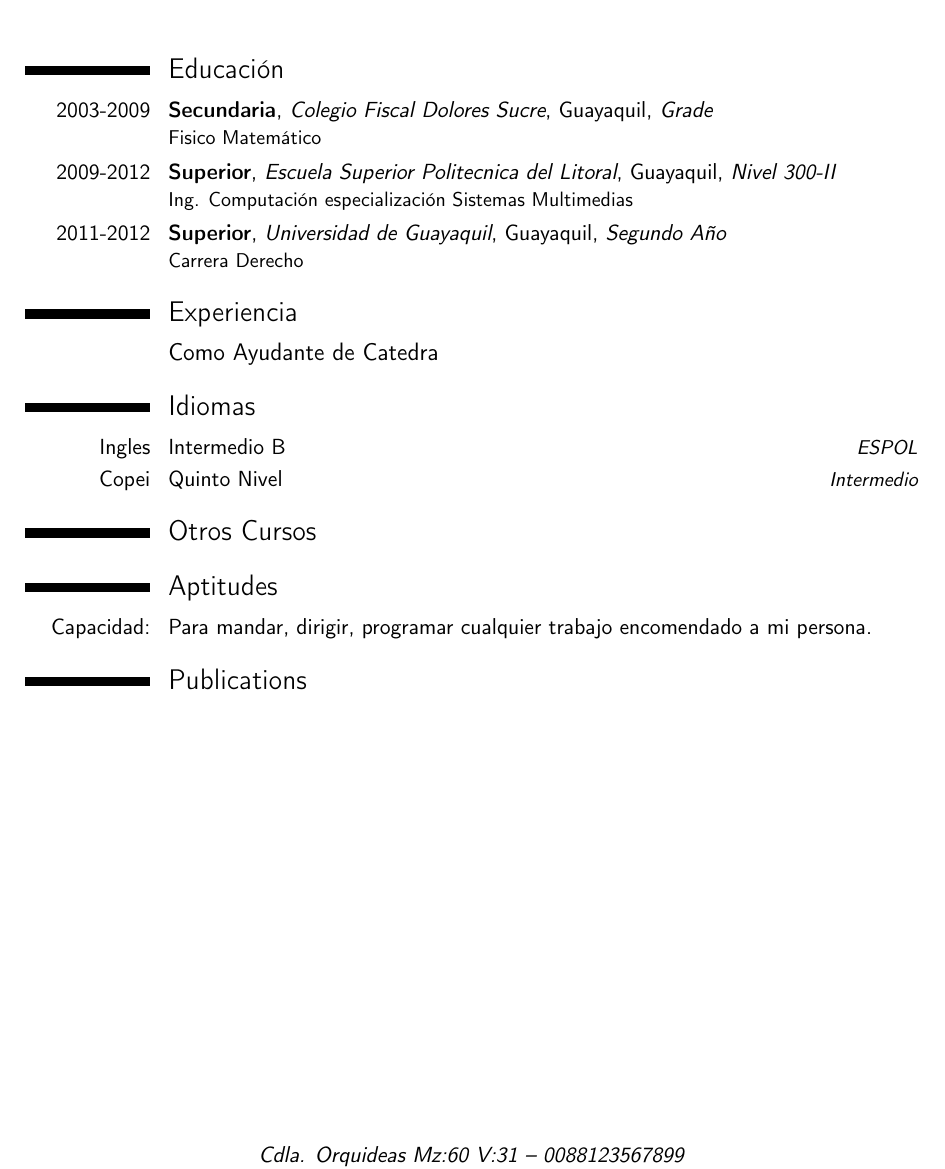
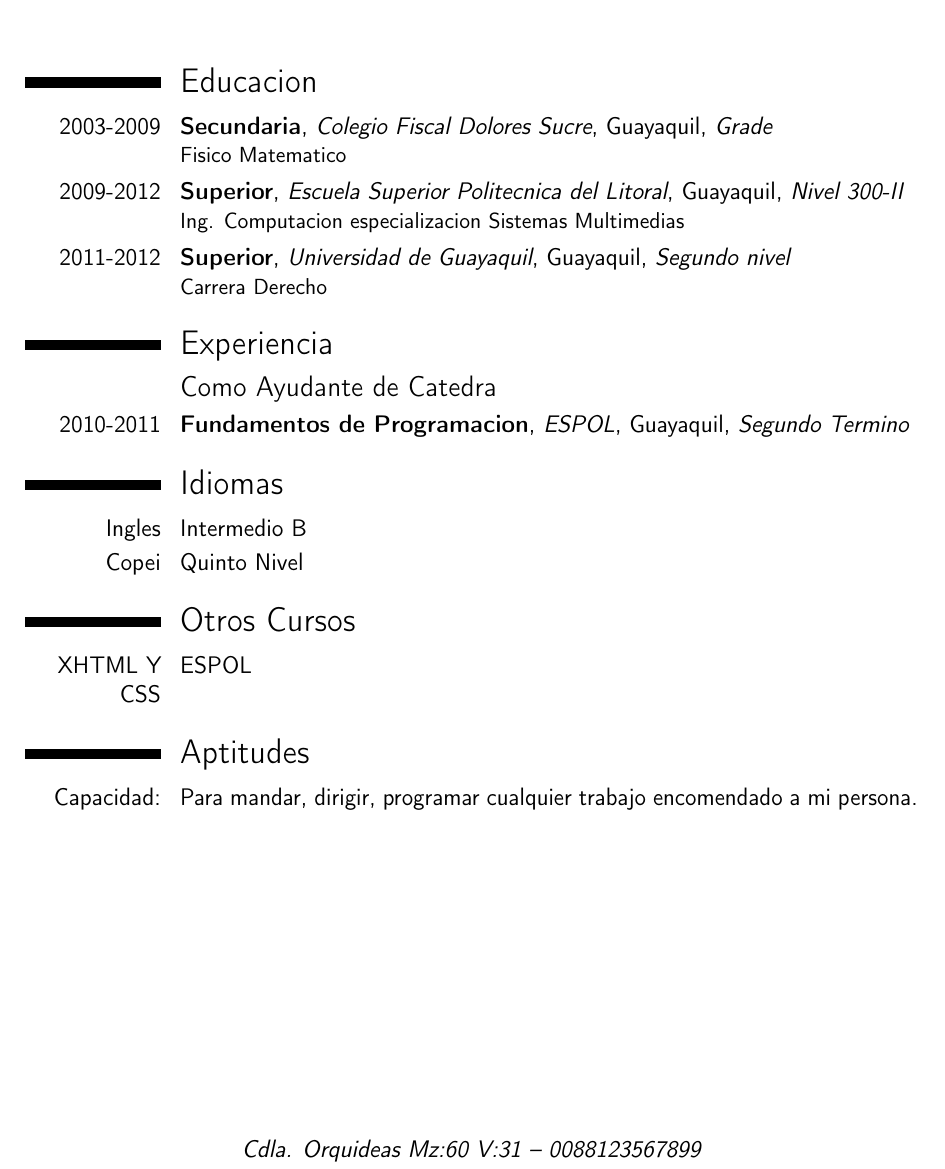
Before and after one commit to gianella/CV, a LaTeX CV (template.tex): part of the page, cut at the place of the change. Compiled offline with pdfLaTeX.

Commit message:
Finalizado

```diff
--- a/template.tex
+++ b/template.tex
@@ -6,7 +6,7 @@
 % available at http://www.latex-project.org/lppl/.
 
 
-\documentclass[11pt,a4paper,sans]{moderncv}   % possible options include font size ('10pt', '11pt' and '12pt'), paper size ('a4paper', 'letterpaper', 'a5paper', 'legalpaper', 'executivepaper' and 'landscape') and font family ('sans' and 'roman')
+\documentclass[12pt,a4paper,sans]{moderncv}   % possible options include font size ('10pt', '11pt' and '12pt'), paper size ('a4paper', 'letterpaper', 'a5paper', 'legalpaper', 'executivepaper' and 'landscape') and font family ('sans' and 'roman')
 
 % moderncv themes
 \moderncvstyle{casual}                        % style options are 'casual' (default), 'classic', 'oldstyle' and 'banking'
@@ -52,28 +52,28 @@
 %-----       resume       ---------------------------------------------------------
 \makecvtitle
 
-\section{Educación}
-\cventry{2003-2009}{Secundaria}{Colegio Fiscal Dolores Sucre}{Guayaquil}{\textit{Grade}}{Fisico Matemático}  % arguments 3 to 6 can be left empty
-\cventry{2009-2012}{Superior}{Escuela Superior Politecnica del Litoral}{Guayaquil}{\textit{Nivel 300-II}}{Ing. Computación especialización Sistemas Multimedias}
-\cventry{2011-2012}{Superior}{Universidad de Guayaquil}{Guayaquil}{\textit{Segundo Año}}{Carrera Derecho}
+\section{Educacion}
+\cventry{2003-2009}{Secundaria}{Colegio Fiscal Dolores Sucre}{Guayaquil}{\textit{Grade}}{Fisico Matematico}  % arguments 3 to 6 can be left empty
+\cventry{2009-2012}{Superior}{Escuela Superior Politecnica del Litoral}{Guayaquil}{\textit{Nivel 300-II}}{Ing. Computacion especializacion Sistemas Multimedias}
+\cventry{2011-2012}{Superior}{Universidad de Guayaquil}{Guayaquil}{\textit{Segundo nivel}}{Carrera Derecho}
 
 \section{Experiencia}
 \subsection{Como Ayudante de Catedra}
-\cventry{2010-2011}{Fundamentos de Programación}{Segundo Termino}{Guayaquil}
+\cventry{2010-2011}{Fundamentos de Programacion}{ESPOL}{Guayaquil}{\textit{Segundo Termino}}{}
 
 \section{Idiomas}
-\cvitemwithcomment{Ingles}{Intermedio B}{ESPOL}
-\cvitemwithcomment{Copei}{Quinto Nivel}{Intermedio}
+\cvitemwithcomment{Ingles}{Intermedio B}{}
+\cvitemwithcomment{Copei}{Quinto Nivel}{}
 
 \section{Otros Cursos}
-\cvdoubleitem{XHTML y CSS}{ESPOL}
+\cvitemwithcomment{XHTML Y CSS}{ESPOL}{}
 
 \section{Aptitudes}
 \cvitem{Capacidad:}{Para mandar, dirigir, programar cualquier trabajo encomendado a mi persona.}
 
 \nocite{*}
 \bibliographystyle{plain}
-\bibliography{publications}
+
 
 %\clearpage\end{CJK*}                         % if you are typesetting your resume in Chinese using CJK; the \clearpage is required for fancyhdr to work correctly with CJK, though it kills the page numbering by making \lastpage undefined
 \end{document}
```
